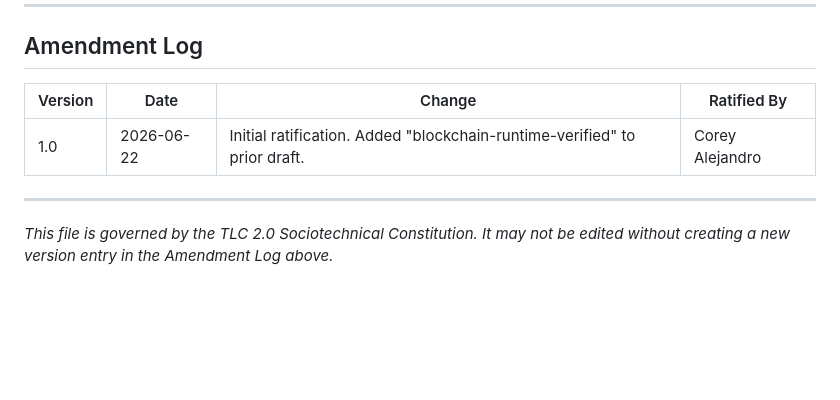
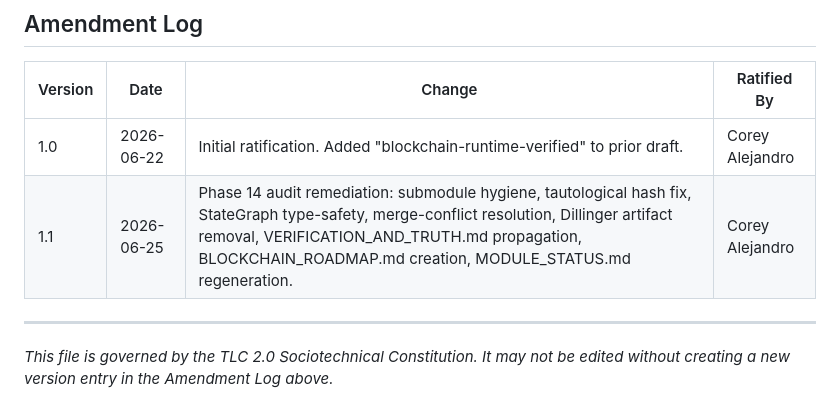
Before and after one commit to coreyalejandro/canonical-crgs-lab-monorepo, a Markdown page: CANONICAL_INTENT.md, the part around the change. Rendered like a GitHub page; blank space fills up the shorter version.

Commit message:
fix(GAP-07): add Amendment Log v1.1 entry to CANONICAL_INTENT.md — Phase 14 audit remediation

```diff
--- a/CANONICAL_INTENT.md
+++ b/CANONICAL_INTENT.md
@@ -68,6 +68,7 @@ This identity statement is canonical and cannot be changed. The project intent s
 | Version | Date | Change | Ratified By |
 |---|---|---|---|
 | 1.0 | 2026-06-22 | Initial ratification. Added "blockchain-runtime-verified" to prior draft. | Corey Alejandro |
+| 1.1 | 2026-06-25 | Phase 14 audit remediation: submodule hygiene, tautological hash fix, StateGraph type-safety, merge-conflict resolution, Dillinger artifact removal, VERIFICATION_AND_TRUTH.md propagation, BLOCKCHAIN_ROADMAP.md creation, MODULE_STATUS.md regeneration. | Corey Alejandro |
 
 ---
 
```
